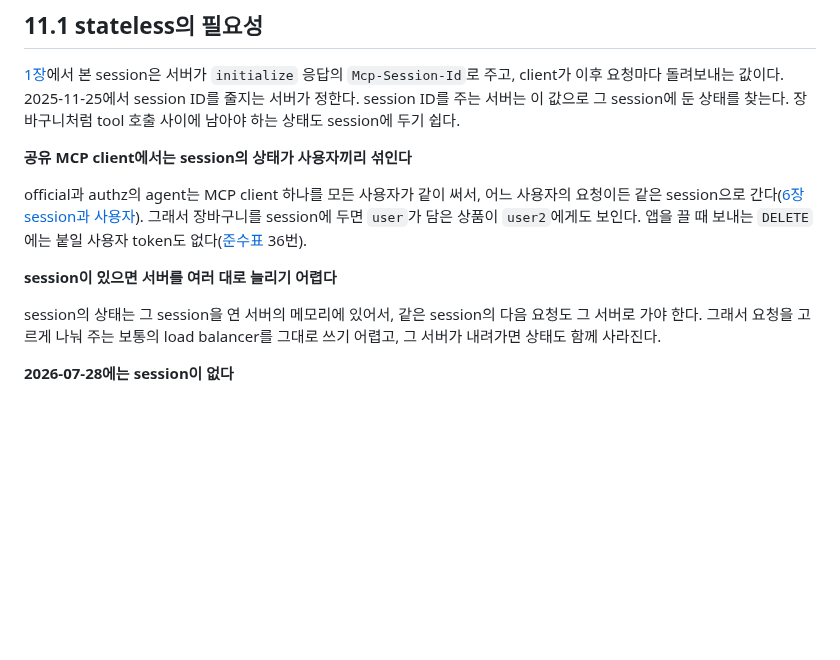
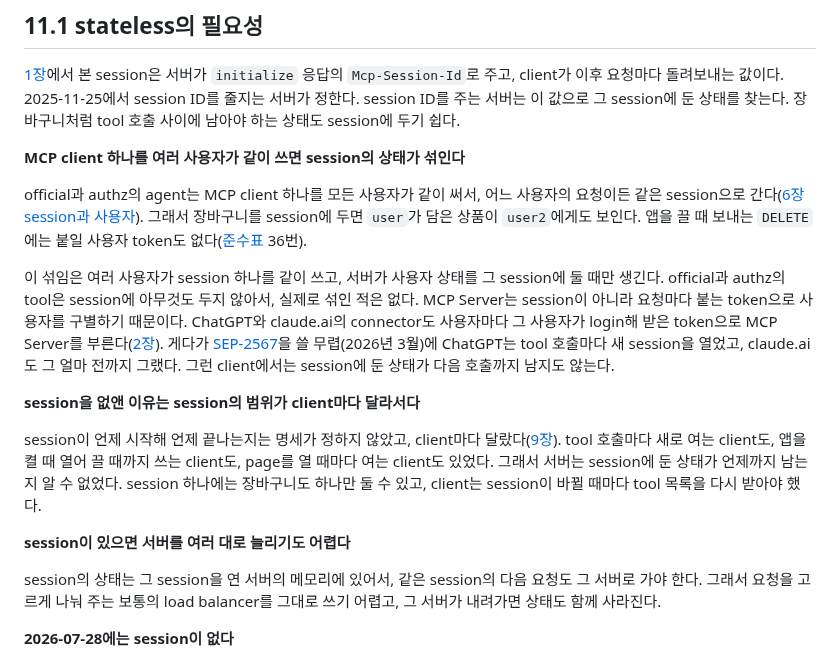
Before and after one commit to starryeye/spring-ai, a Markdown page: practice/mcp-guide/11-stateless-and-handle.md, the part around the change. GitHub-like rendering; blank space fills up the shorter version.

Commit message:
docs(guide): 11.1에 사용자 섞임이 생기는 조건과 session을 없앤 이유를 더한다
Co-Authored-By: Claude Opus 5.5 <noreply@anthropic.com>

```diff
--- a/practice/mcp-guide/11-stateless-and-handle.md
+++ b/practice/mcp-guide/11-stateless-and-handle.md
@@ -7,13 +7,27 @@
 session ID를 주는 서버는 이 값으로 그 session에 둔 상태를 찾는다.
 장바구니처럼 tool 호출 사이에 남아야 하는 상태도 session에 두기 쉽다.
 
-**공유 MCP client에서는 session의 상태가 사용자끼리 섞인다**
+**MCP client 하나를 여러 사용자가 같이 쓰면 session의 상태가 섞인다**
 
 official과 authz의 agent는 MCP client 하나를 모든 사용자가 같이 써서, 어느 사용자의 요청이든 같은 session으로 간다([6장 session과 사용자](06-mcp-call-and-validation.md#67-session과-사용자)).
 그래서 장바구니를 session에 두면 `user`가 담은 상품이 `user2`에게도 보인다.
 앱을 끌 때 보내는 `DELETE`에는 붙일 사용자 token도 없다([준수표](reference-compliance.md) 36번).
 
-**session이 있으면 서버를 여러 대로 늘리기 어렵다**
+이 섞임은 여러 사용자가 session 하나를 같이 쓰고, 서버가 사용자 상태를 그 session에 둘 때만 생긴다.
+official과 authz의 tool은 session에 아무것도 두지 않아서, 실제로 섞인 적은 없다.
+MCP Server는 session이 아니라 요청마다 붙는 token으로 사용자를 구별하기 때문이다.
+ChatGPT와 claude.ai의 connector도 사용자마다 그 사용자가 login해 받은 token으로 MCP Server를 부른다([2장](02-why-oauth.md#23-client의-두-종류-confidential-client와-public-client)).
+게다가 [SEP-2567](https://modelcontextprotocol.io/seps/2567-sessionless-mcp)을 쓸 무렵(2026년 3월)에 ChatGPT는 tool 호출마다 새 session을 열었고, claude.ai도 그 얼마 전까지 그랬다.
+그런 client에서는 session에 둔 상태가 다음 호출까지 남지도 않는다.
+
+**session을 없앤 이유는 session의 범위가 client마다 달라서다**
+
+session이 언제 시작해 언제 끝나는지는 명세가 정하지 않았고, client마다 달랐다([9장](09-versions.md#97-initialize와-session의-제거-2026-07-28)).
+tool 호출마다 새로 여는 client도, 앱을 켤 때 열어 끌 때까지 쓰는 client도, page를 열 때마다 여는 client도 있었다.
+그래서 서버는 session에 둔 상태가 언제까지 남는지 알 수 없었다.
+session 하나에는 장바구니도 하나만 둘 수 있고, client는 session이 바뀔 때마다 tool 목록을 다시 받아야 했다.
+
+**session이 있으면 서버를 여러 대로 늘리기도 어렵다**
 
 session의 상태는 그 session을 연 서버의 메모리에 있어서, 같은 session의 다음 요청도 그 서버로 가야 한다.
 그래서 요청을 고르게 나눠 주는 보통의 load balancer를 그대로 쓰기 어렵고, 그 서버가 내려가면 상태도 함께 사라진다.
```
